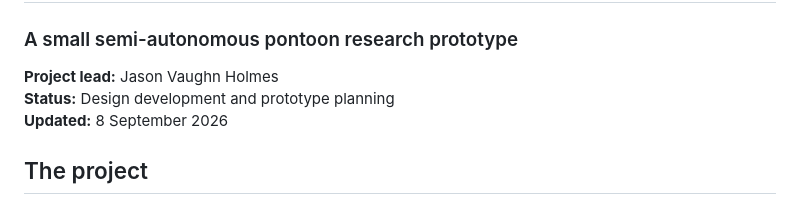
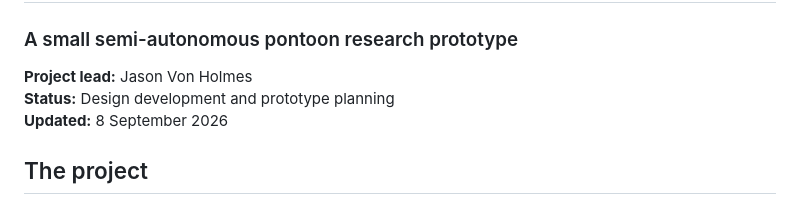
Before and after one commit to jvholmes87/piso-aid-bob1, a Markdown page: README.md, the part around the change. Drawn GitHub-style.

Commit message:
Correct project lead name to Jason Von Holmes

```diff
--- a/README.md
+++ b/README.md
@@ -3,7 +3,7 @@
 # PISO-AID | Bob 1
 ### A small semi-autonomous pontoon research prototype
 
-**Project lead:** Jason Vaughn Holmes
+**Project lead:** Jason Von Holmes
 **Status:** Design development and prototype planning
 **Updated:** 8 September 2026
 
```
